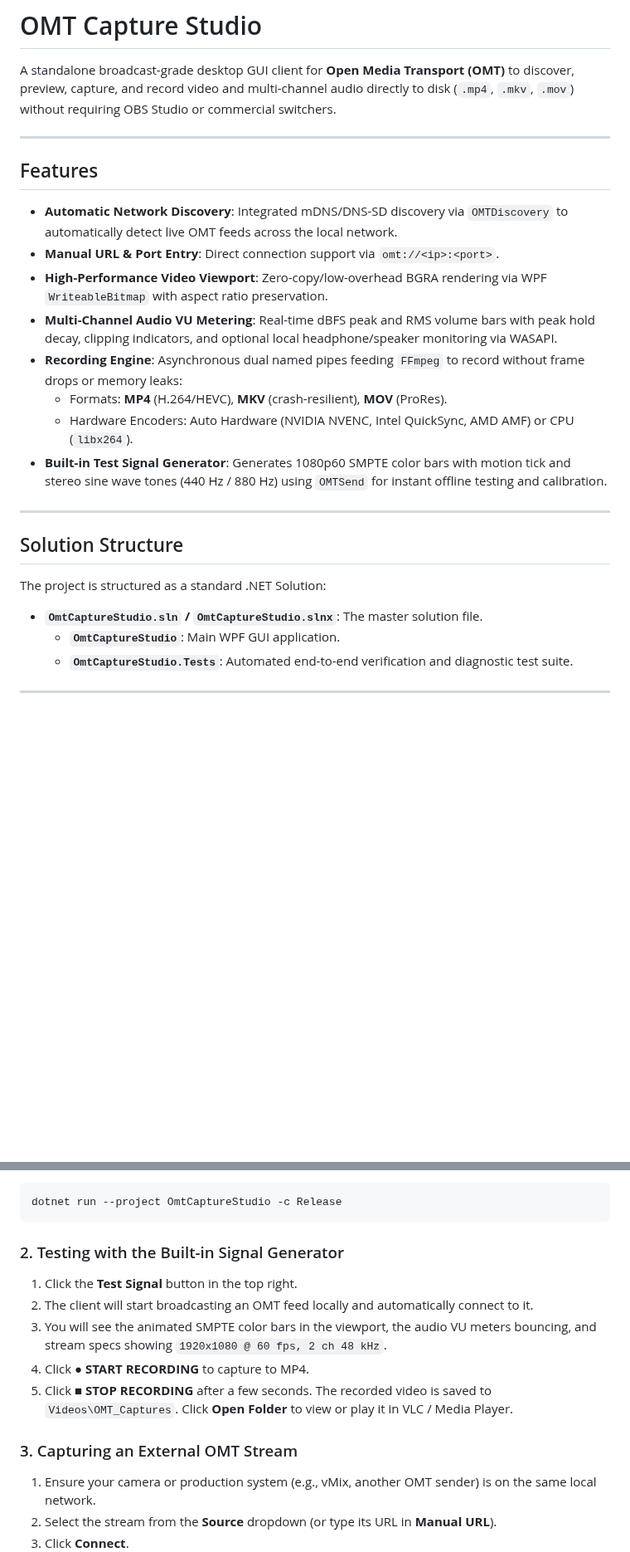
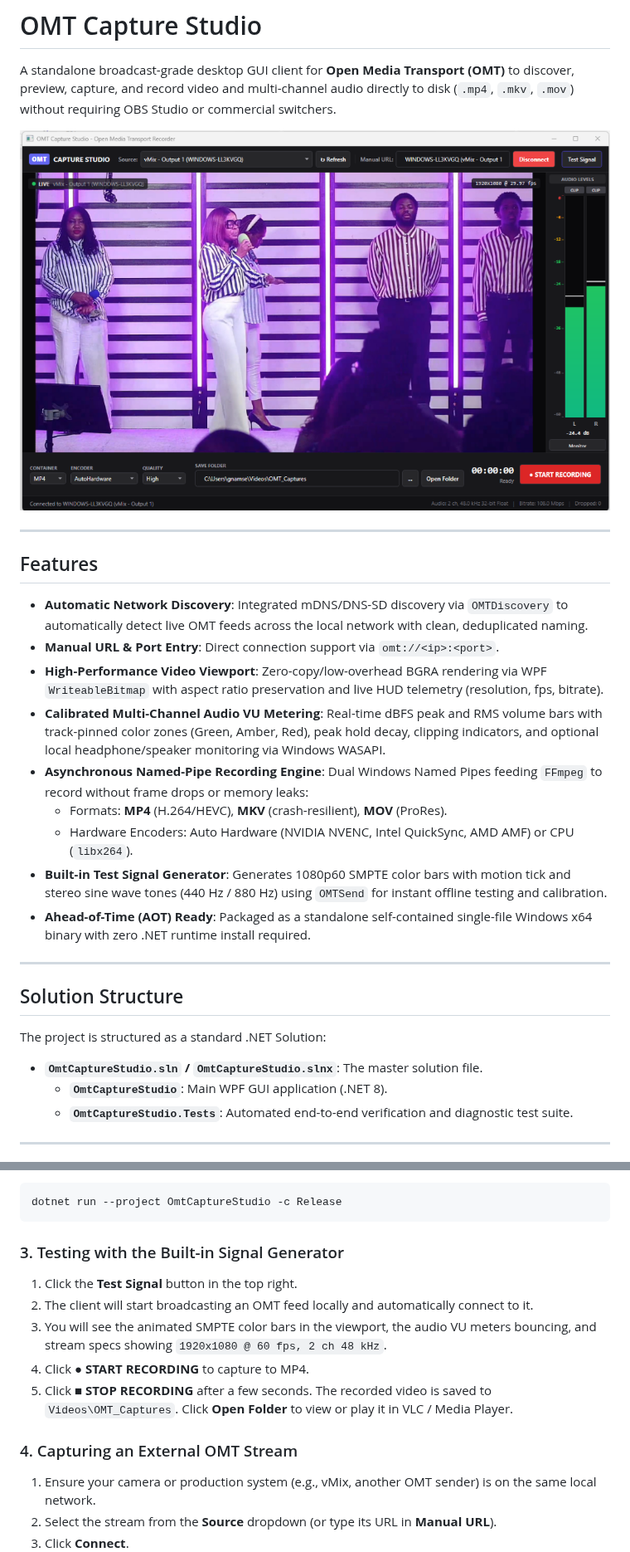
Before and after one commit to gnamse/OmtCaptureStudio, a Markdown page: README.md, 2 parts joined by grey strips. Shown at 83% size. Rendered like a GitHub page; pictures changed too: docs/images/omt_capture_studio_ui.png (added); blank space fills up the shorter version.

Commit message:
docs: add application UI screenshot to README

````diff
--- a/README.md
+++ b/README.md
@@ -1,19 +1,22 @@
 # OMT Capture Studio
 
 A standalone broadcast-grade desktop GUI client for **Open Media Transport (OMT)** to discover, preview, capture, and record video and multi-channel audio directly to disk (`.mp4`, `.mkv`, `.mov`) without requiring OBS Studio or commercial switchers.
+
+![OMT Capture Studio User Interface](docs/images/omt_capture_studio_ui.png)
 
 ---
 
 ## Features
 
-- **Automatic Network Discovery**: Integrated mDNS/DNS-SD discovery via `OMTDiscovery` to automatically detect live OMT feeds across the local network.
+- **Automatic Network Discovery**: Integrated mDNS/DNS-SD discovery via `OMTDiscovery` to automatically detect live OMT feeds across the local network with clean, deduplicated naming.
 - **Manual URL & Port Entry**: Direct connection support via `omt://<ip>:<port>`.
-- **High-Performance Video Viewport**: Zero-copy/low-overhead BGRA rendering via WPF `WriteableBitmap` with aspect ratio preservation.
-- **Multi-Channel Audio VU Metering**: Real-time dBFS peak and RMS volume bars with peak hold decay, clipping indicators, and optional local headphone/speaker monitoring via WASAPI.
-- **Recording Engine**: Asynchronous dual named pipes feeding `FFmpeg` to record without frame drops or memory leaks:
+- **High-Performance Video Viewport**: Zero-copy/low-overhead BGRA rendering via WPF `WriteableBitmap` with aspect ratio preservation and live HUD telemetry (resolution, fps, bitrate).
+- **Calibrated Multi-Channel Audio VU Metering**: Real-time dBFS peak and RMS volume bars with track-pinned color zones (Green, Amber, Red), peak hold decay, clipping indicators, and optional local headphone/speaker monitoring via Windows WASAPI.
+- **Asynchronous Named-Pipe Recording Engine**: Dual Windows Named Pipes feeding `FFmpeg` to record without frame drops or memory leaks:
   - Formats: **MP4** (H.264/HEVC), **MKV** (crash-resilient), **MOV** (ProRes).
   - Hardware Encoders: Auto Hardware (NVIDIA NVENC, Intel QuickSync, AMD AMF) or CPU (`libx264`).
 - **Built-in Test Signal Generator**: Generates 1080p60 SMPTE color bars with motion tick and stereo sine wave tones (440 Hz / 880 Hz) using `OMTSend` for instant offline testing and calibration.
+- **Ahead-of-Time (AOT) Ready**: Packaged as a standalone self-contained single-file Windows x64 binary with zero .NET runtime install required.
 
 ---
 
@@ -21,7 +24,7 @@ A standalone broadcast-grade desktop GUI client for **Open Media Transport (OMT)
 
 The project is structured as a standard .NET Solution:
 - **`OmtCaptureStudio.sln` / `OmtCaptureStudio.slnx`**: The master solution file.
-  - **`OmtCaptureStudio`**: Main WPF GUI application.
+  - **`OmtCaptureStudio`**: Main WPF GUI application (.NET 8).
   - **`OmtCaptureStudio.Tests`**: Automated end-to-end verification and diagnostic test suite.
 
 ---
@@ -40,14 +43,14 @@ Double-click `Launch-OmtCaptureStudio.bat` or run:
 dotnet run --project OmtCaptureStudio -c Release
 ```
 
-### 2. Testing with the Built-in Signal Generator
+### 3. Testing with the Built-in Signal Generator
 1. Click the **Test Signal** button in the top right.
 2. The client will start broadcasting an OMT feed locally and automatically connect to it.
 3. You will see the animated SMPTE color bars in the viewport, the audio VU meters bouncing, and stream specs showing `1920x1080 @ 60 fps, 2 ch 48 kHz`.
 4. Click **● START RECORDING** to capture to MP4.
 5. Click **■ STOP RECORDING** after a few seconds. The recorded video is saved to `Videos\OMT_Captures`. Click **Open Folder** to view or play it in VLC / Media Player.
 
-### 3. Capturing an External OMT Stream
+### 4. Capturing an External OMT Stream
 1. Ensure your camera or production system (e.g., vMix, another OMT sender) is on the same local network.
 2. Select the stream from the **Source** dropdown (or type its URL in **Manual URL**).
 3. Click **Connect**.
````
